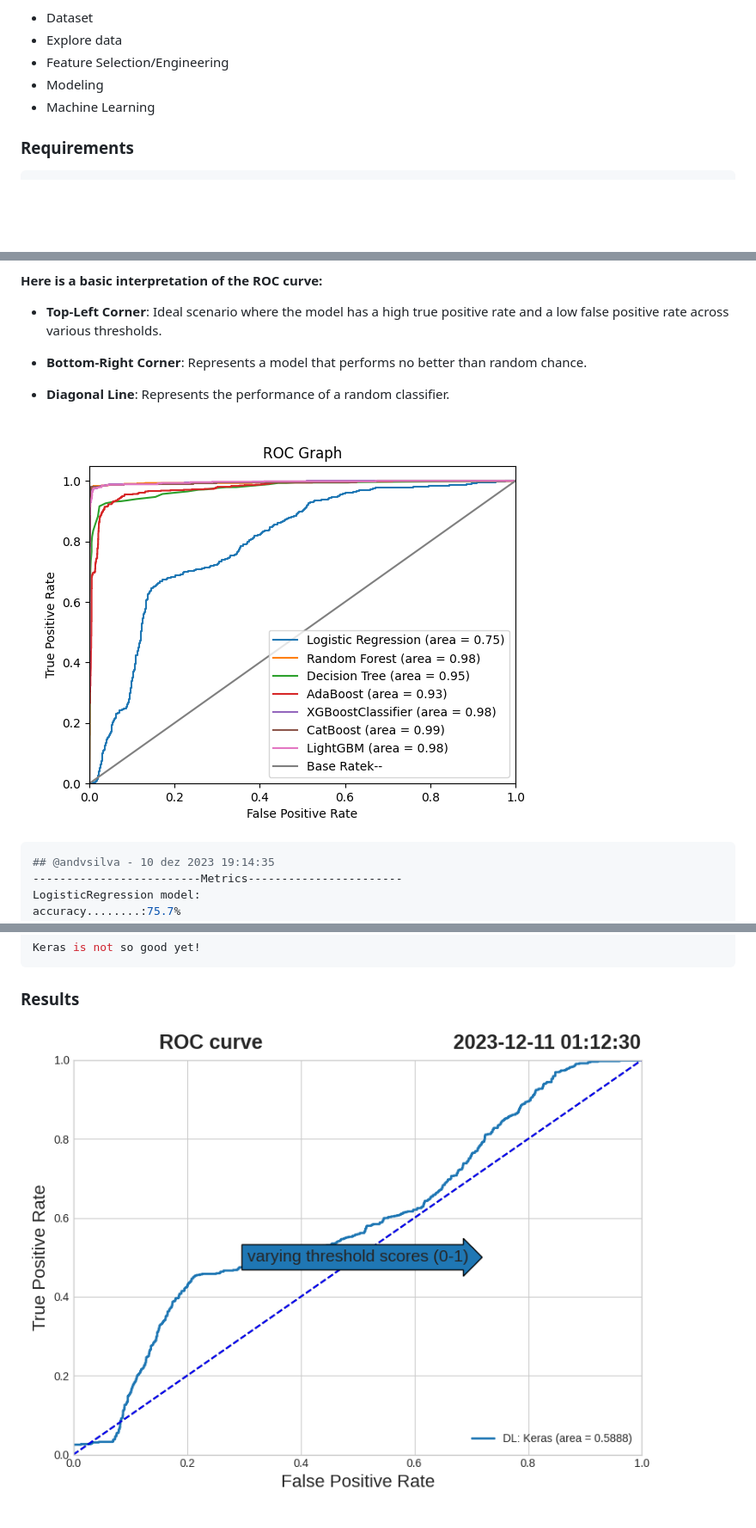
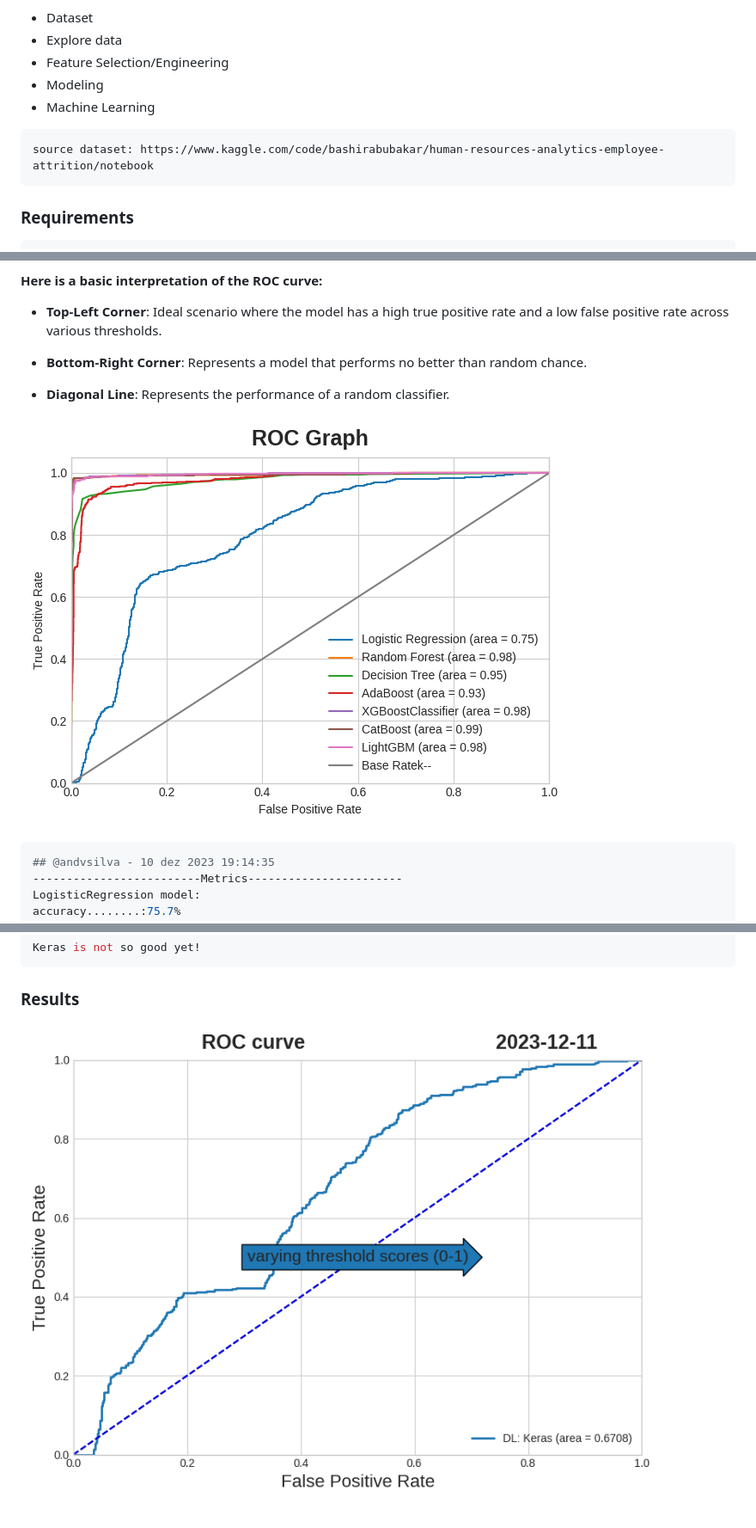
Before and after one commit to andvsilva/programming, a Markdown page: notebooks/README.md, 3 parts joined by grey strips. Shown: that part at 86% size. Drawn GitHub-style; pictures changed too: notebooks/images/roc_curve_dlkeras.png, notebooks/images/roc_curve_models.png; blank space fills up the shorter version.

````diff
--- a/notebooks/README.md
+++ b/notebooks/README.md
@@ -11,6 +11,9 @@ To study
  - Modeling
  - Machine Learning
 
+```bash
+source dataset: https://www.kaggle.com/code/bashirabubakar/human-resources-analytics-employee-attrition/notebook
+```
 
 ### Requirements
 
````
Also changed, not shown: other parts of notebooks/README.md (+6 -0 lines), notebooks/images/roc_curve_bestmodels.png (added), 7 other files.
